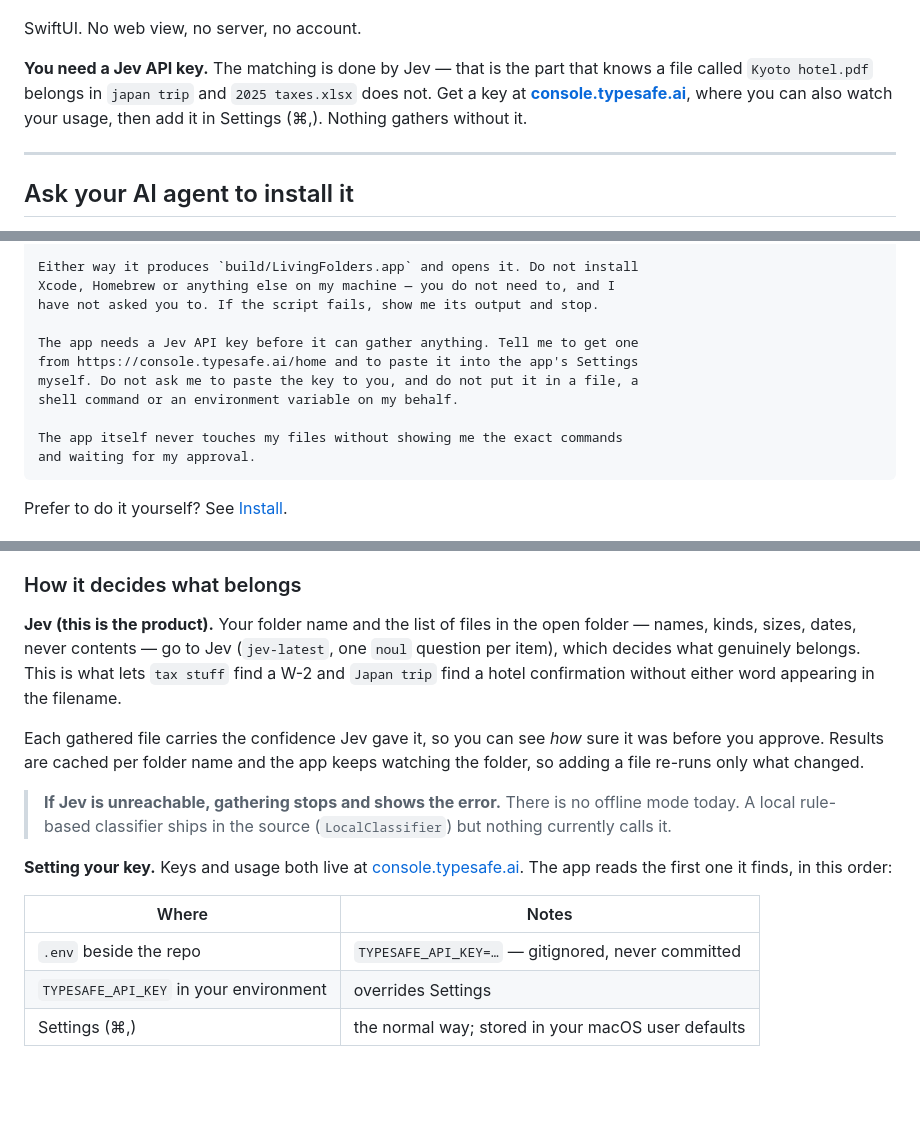
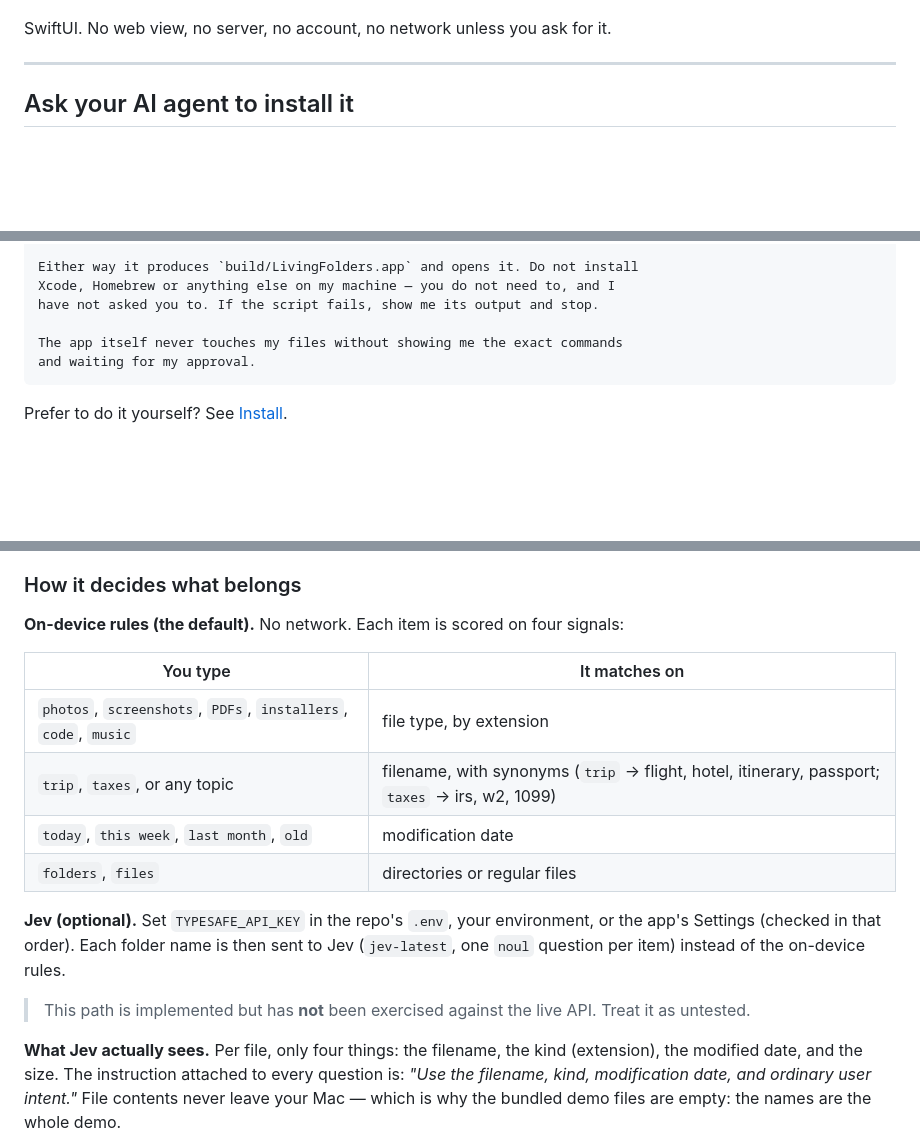
Before and after one commit to diegocp01/living-folders, a Markdown page: README.md, 3 parts joined by grey strips. Drawn GitHub-style; blank space fills up the shorter version.

Commit message:
README: Jev explainer + architecture flowchart

`````diff
--- a/README.md
+++ b/README.md
@@ -6,9 +6,7 @@ A native macOS app. Open any folder, start typing what you want — `screenshots
 
 ![Living Folders in use](docs/screenshot.png)
 
-SwiftUI. No web view, no server, no account.
-
-**You need a Jev API key.** The matching is done by Jev — that is the part that knows a file called `Kyoto hotel.pdf` belongs in `japan trip` and `2025 taxes.xlsx` does not. Get a key at **[console.typesafe.ai](https://console.typesafe.ai/home)**, where you can also watch your usage, then add it in Settings (⌘,). Nothing gathers without it.
+SwiftUI. No web view, no server, no account, no network unless you ask for it.
 
 ---
 
@@ -36,11 +34,6 @@ Either way it produces `build/LivingFolders.app` and opens it. Do not install
 Xcode, Homebrew or anything else on my machine — you do not need to, and I
 have not asked you to. If the script fails, show me its output and stop.
 
-The app needs a Jev API key before it can gather anything. Tell me to get one
-from https://console.typesafe.ai/home and to paste it into the app's Settings
-myself. Do not ask me to paste the key to you, and do not put it in a file, a
-shell command or an environment variable on my behalf.
-
 The app itself never touches my files without showing me the exact commands
 and waiting for my approval.
 ````
@@ -74,17 +67,18 @@ The commands you approve are always just these two:
 
 ### How it decides what belongs
 
-**Jev (this is the product).** Your folder name and the list of files in the open folder — names, kinds, sizes, dates, never contents — go to Jev (`jev-latest`, one `noul` question per item), which decides what genuinely belongs. This is what lets `tax stuff` find a W-2 and `Japan trip` find a hotel confirmation without either word appearing in the filename.
+**On-device rules (the default).** No network. Each item is scored on four signals:
 
-Each gathered file carries the confidence Jev gave it, so you can see *how* sure it was before you approve. Results are cached per folder name and the app keeps watching the folder, so adding a file re-runs only what changed.
+| You type | It matches on |
+|---|---|
+| `photos`, `screenshots`, `PDFs`, `installers`, `code`, `music` | file type, by extension |
+| `trip`, `taxes`, or any topic | filename, with synonyms (`trip` → flight, hotel, itinerary, passport; `taxes` → irs, w2, 1099) |
+| `today`, `this week`, `last month`, `old` | modification date |
+| `folders`, `files` | directories or regular files |
 
-> **If Jev is unreachable, gathering stops and shows the error.** There is no offline mode today. A local rule-based classifier ships in the source (`LocalClassifier`) but nothing currently calls it.
+**Jev (optional).** Set `TYPESAFE_API_KEY` in the repo's `.env`, your environment, or the app's Settings (checked in that order). Each folder name is then sent to Jev (`jev-latest`, one `noul` question per item) instead of the on-device rules.
 
-**Setting your key.** Keys and usage both live at [console.typesafe.ai](https://console.typesafe.ai/home). The app reads the first one it finds, in this order:
+> This path is implemented but has **not** been exercised against the live API. Treat it as untested.
 
-| Where | Notes |
-|---|---|
-| `.env` beside the repo | `TYPESAFE_API_KEY=…` — gitignored, never committed |
-| `TYPESAFE_API_KEY` in your environment | overrides Settings |
-| Settings (⌘,) | the normal way; stored in your macOS user defaults |
+**What Jev actually sees.** Per file, only four things: the filename, the kind (extension), the modified date, and the size. The instruction attached to every question is: *"Use the filename, kind, modification date, and ordinary user intent."* File contents never leave your Mac — which is why the bundled demo files are empty: the names are the whole demo.
 
`````
Also changed, not shown: other parts of README.md (+13 -10 lines).
